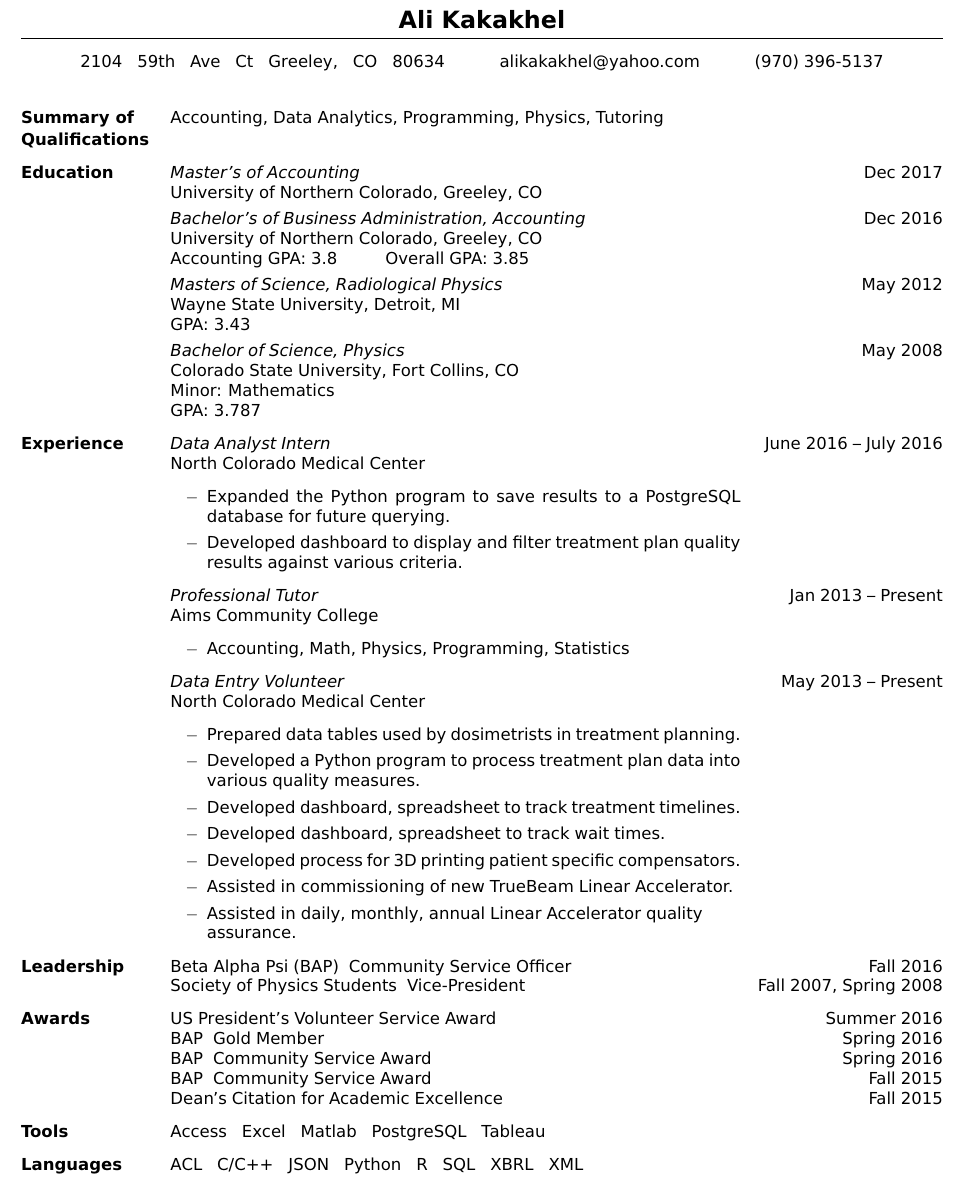
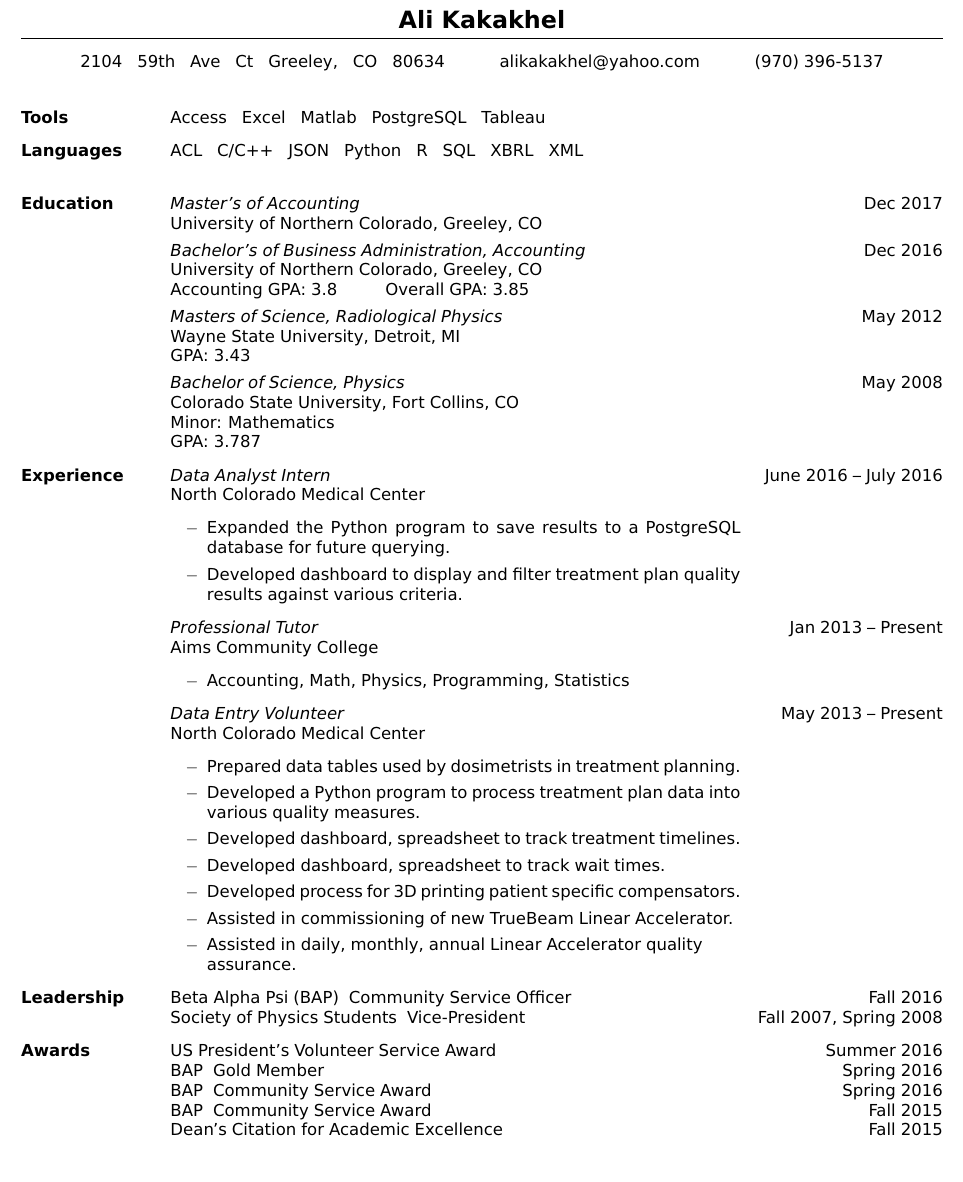
Before and after one commit to 3kakakhel/resume-accounting-latex, a LaTeX CV (Resume-Kakakhel-Ali-Data-Analytics.tex): part of the page, cut so that both start at the same text. Compiled offline with pdfLaTeX.

Commit message:
Focus resume to data analytics.
Swap out qualifications for tools and languages.

```diff
--- a/Resume-Kakakhel-Accounting.tex
+++ b/Resume-Kakakhel-Ali-Data-Analytics.tex
@@ -17,13 +17,14 @@
 
 \begin{description}[leftmargin=!,labelwidth=3cm]
 
-\item[Summary of]
-Accounting, Data Analytics, Programming, Physics, Tutoring
-\vspace{-2.5mm}
-\item[Qualifications]
+% \section{Objective}
+% An summer leadership position
 
-% \item[Objective]
-% An audit internship position for Jan -- May 2017.
+\item[Tools]
+Access\ \ \ Excel\ \ \ Matlab\ \ \ PostgreSQL\ \ \ Tableau
+
+\item[Languages]
+ACL\ \ \ C/C++\ \ \ JSON\ \ \ Python\ \ \ R\ \ \ SQL\ \ \ XBRL\ \ \ XML\\\ \\
 
 \item[Education]
 {\sl Master's of Accounting} \hfill Dec 2017\\
@@ -76,12 +77,6 @@ BAP\ \ Community Service Award \hfill Spring 2016\\
 BAP\ \ Community Service Award \hfill   Fall 2015\\
 Dean's Citation for Academic Excellence \hfill Fall 2015
 
-\item[Tools]
-Access\ \ \ Excel\ \ \ Matlab\ \ \ PostgreSQL\ \ \ Tableau
-
-\item[Languages]
-ACL\ \ \ C/C++\ \ \ JSON\ \ \ Python\ \ \ R\ \ \ SQL\ \ \ XBRL\ \ \ XML\\\ \\
-
 % \item[Productivity]
 % Microsoft Office, LibreOffice\\
 % Ledger, Beancount (open source plain text accounting)\\
```
